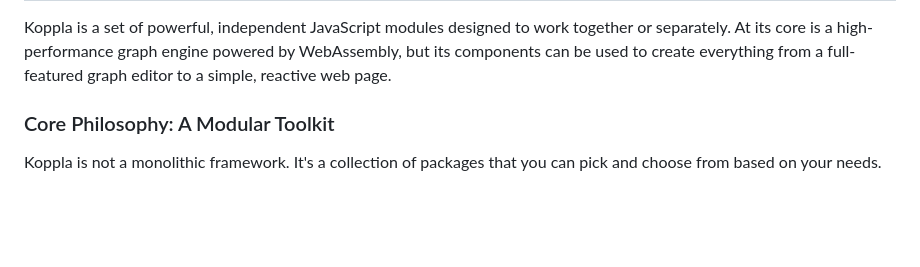
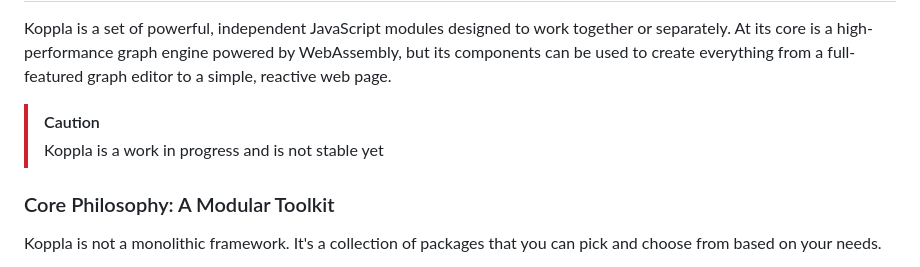
Before and after one commit to jowiklund/koppla, a Markdown page: README.md, the part around the change. Rendered like a GitHub page; blank space fills up the shorter version.

Commit message:
chore: docs

```diff
--- a/README.md
+++ b/README.md
@@ -19,6 +19,9 @@
 <h2 align="center">WORK IN PROGRESS - NOTHING IS FINALIZED</h2>
 
 Koppla is a set of powerful, independent JavaScript modules designed to work together or separately. At its core is a high-performance graph engine powered by WebAssembly, but its components can be used to create everything from a full-featured graph editor to a simple, reactive web page.
+
+> [!CAUTION]
+> Koppla is a work in progress and is not stable yet
 
 ### Core Philosophy: A Modular Toolkit
 Koppla is not a monolithic framework. It's a collection of packages that you can pick and choose from based on your needs.
```
